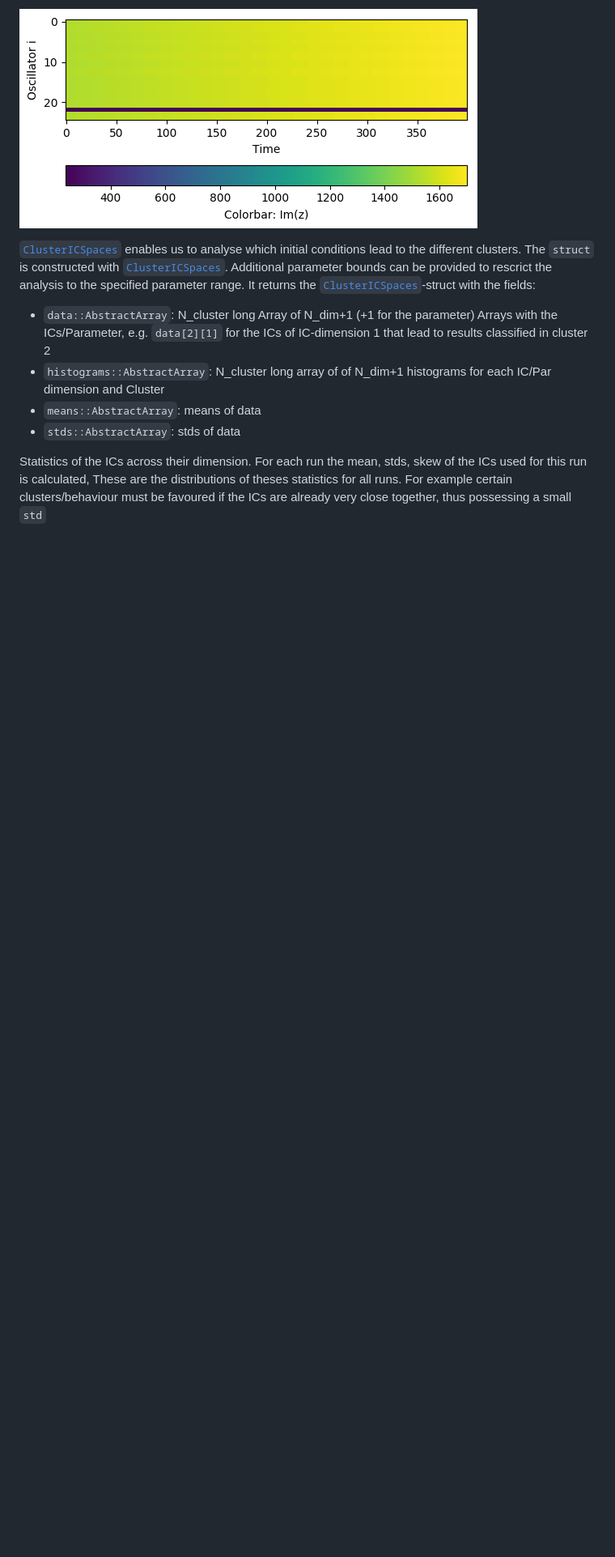
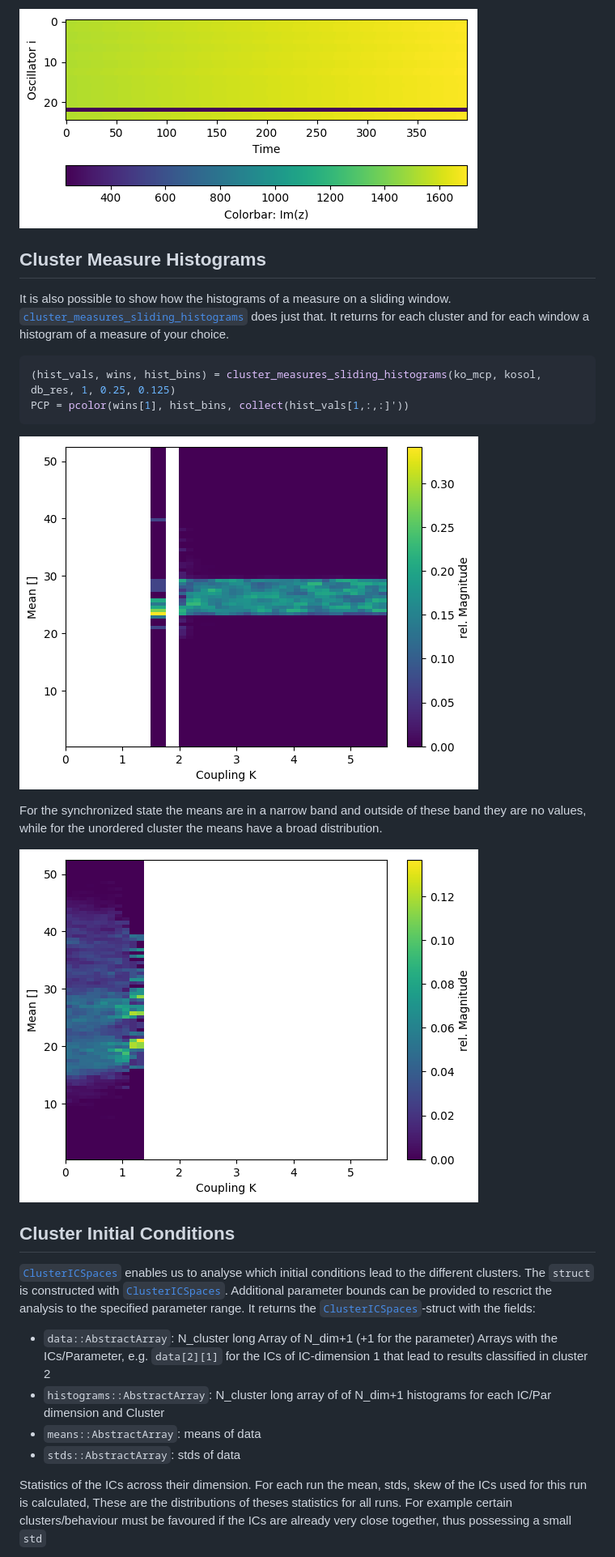
Before and after one commit to maximilian-gelbrecht/MCBB.jl, a Markdown page: docs/src/introspective_features.md, the part around the change printed below. Shown: that part at 81% size. Rendered like a GitHub page; pictures changed too: docs/src/img/kura_hists_cluster1.png (added), docs/src/img/kura_hists_cluster2.png (added); blank space fills up the shorter version.

Commit message:
added cluster measure histograms function

````diff
--- a/docs/src/introspective_features.md
+++ b/docs/src/introspective_features.md
@@ -165,6 +173,23 @@ For the zeroth/Noise cluster we see an unordered system
 and for the second cluster we see a synchronized system (except for one oscillator that is disconnected in this particular random network)
 
 ![Kuramoto Ordered Example](img/kura_ordered.png)
+
+## Cluster Measure Histograms
+
+It is also possible to show how the histograms of a measure on a sliding window. [`cluster_measures_sliding_histograms`](@ref) does just that. It returns for each cluster and for each window a histogram of a measure of your choice.
+
+```julia
+(hist_vals, wins, hist_bins) = cluster_measures_sliding_histograms(ko_mcp, kosol, db_res, 1, 0.25, 0.125)
+PCP = pcolor(wins[1], hist_bins, collect(hist_vals[1,:,:]'))
+```
+
+![Kuramoto Cluster 1](img/kura_hists_cluster1.png)
+
+For the synchronized state the means are in a narrow band and outside of these band they are no values, while for the unordered cluster the means have a broad distribution.
+
+![Kuramoto Cluster 2](img/kura_hists_cluster2.png)
+
+## Cluster Initial Conditions
 
 [`ClusterICSpaces`](@ref) enables us to analyse which initial conditions lead to the different clusters.
 The ``struct`` is constructed with [`ClusterICSpaces`](@ref). Additional parameter bounds can be provided to rescrict the analysis to the specified parameter range. It returns the [`ClusterICSpaces`](@ref)-struct with the fields:
````
Also changed, not shown: other parts of docs/src/introspective_features.md (+8 -0 lines), 8 other files.
